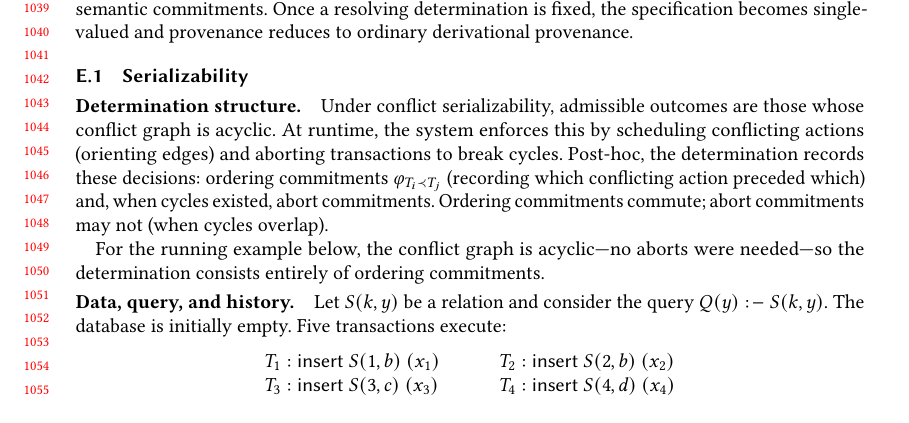
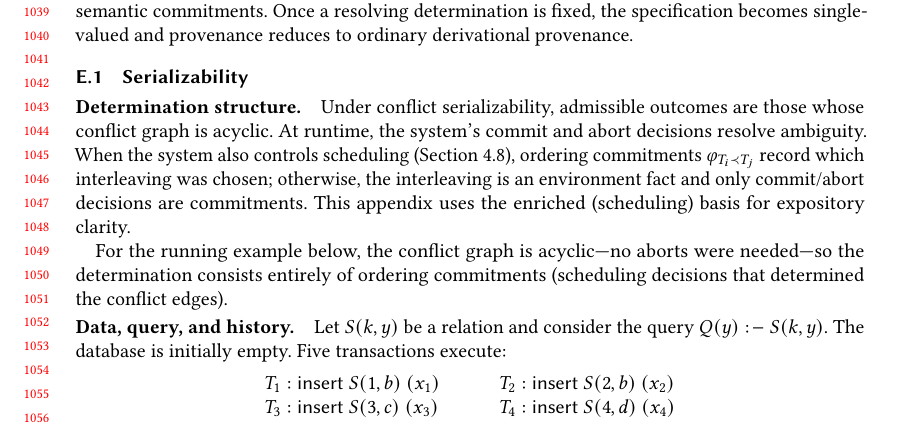
Before and after one commit to jhellerstein/provenance, a LaTeX paper (main.tex): part of page 22 of 28, cut so that both start at the same text, the shorter picture padded with empty space. Compiled offline with pdfLaTeX.

Commit message:
Consistency pass: fix stale references to ordering commitments in body and appendix, add xcolor, update summary paragraph

```diff
--- a/main.tex
+++ b/main.tex
@@ -6,6 +6,7 @@
 \usepackage{caption}
 \usepackage{booktabs}
 \usepackage{tikz}
+\usepackage{xcolor}
 
 % Tighten paragraph heading spacing
 \makeatletter
@@ -2000,15 +2003,16 @@ and provenance reduces to ordinary derivational provenance.
 \paragraph{Determination structure.}
 Under conflict serializability, admissible outcomes are those whose conflict
 graph is acyclic.
-At runtime, the system enforces this by scheduling conflicting actions
-(orienting edges) and aborting transactions to break cycles.
-Post-hoc, the determination records these decisions: ordering commitments
-$\varphi_{T_i \prec T_j}$ (recording which conflicting action preceded which)
-and, when cycles existed, abort commitments.
-Ordering commitments commute; abort commitments may not (when cycles overlap).
+At runtime, the system's commit and abort decisions resolve ambiguity.
+When the system also controls scheduling (Section~\ref{sec:scheduling-basis}),
+ordering commitments $\varphi_{T_i \prec T_j}$ record which interleaving was
+chosen; otherwise, the interleaving is an environment fact and only
+commit/abort decisions are commitments.
+This appendix uses the enriched (scheduling) basis for expository clarity.
 
 For the running example below, the conflict graph is acyclic---no aborts were
-needed---so the determination consists entirely of ordering commitments.
+needed---so the determination consists entirely of ordering commitments
+(scheduling decisions that determined the conflict edges).
 \paragraph{Data, query, and history.}
 Let $S(k,y)$ be a relation and consider the query
 $Q(y) \drule S(k,y)$.
```
Also changed, not shown: main.tex (24 more changed lines).
